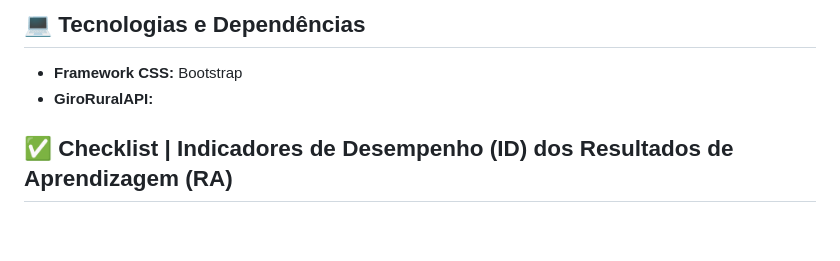
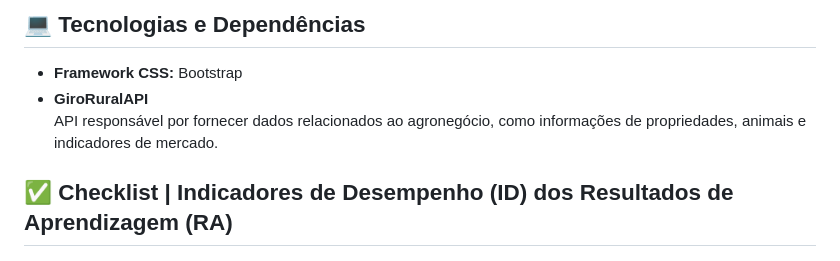
Before and after one commit to kowalczyk-eduardo/meu-rancho, a Markdown page: README.md, the part around the change. Drawn GitHub-style; blank space fills up the shorter version.

```diff
--- a/README.md
+++ b/README.md
@@ -21,7 +21,8 @@ Em andamento.
 ## 💻 Tecnologias e Dependências
 
 - **Framework CSS:** Bootstrap
-- **GiroRuralAPI:**
+- **GiroRuralAPI**
+  API responsável por fornecer dados relacionados ao agronegócio, como informações de propriedades, animais e indicadores de mercado.
 
 ## ✅ Checklist | Indicadores de Desempenho (ID) dos Resultados de Aprendizagem (RA)
 
```
